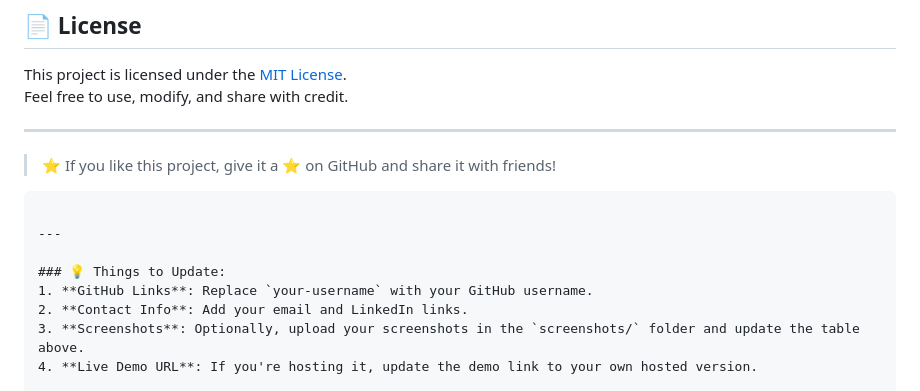
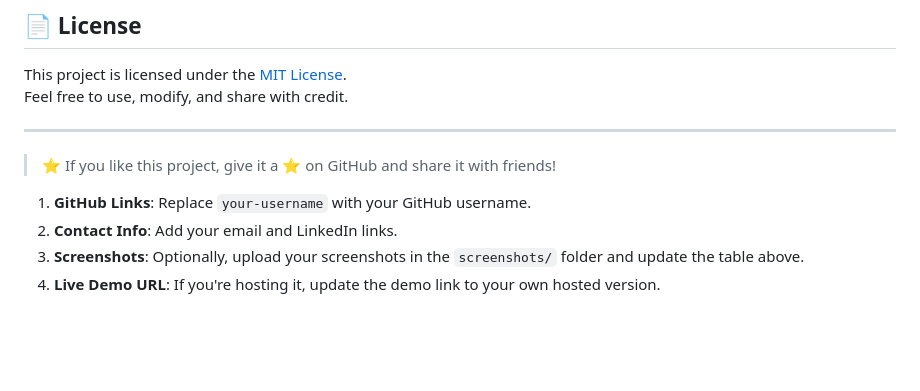
Before and after one commit to NONSTOPPEBLE/AI-COMMAND-PROMPT, a Markdown page: README.md, the part around the change. GitHub-like rendering; blank space fills up the shorter version.

````diff
--- a/README.md
+++ b/README.md
@@ -160,11 +160,7 @@ Feel free to use, modify, and share with credit.
 ---
 
 > ⭐ If you like this project, give it a ⭐ on GitHub and share it with friends!
-```
 
----
-
-### 💡 Things to Update:
 1. **GitHub Links**: Replace `your-username` with your GitHub username.
 2. **Contact Info**: Add your email and LinkedIn links.
 3. **Screenshots**: Optionally, upload your screenshots in the `screenshots/` folder and update the table above.
````
